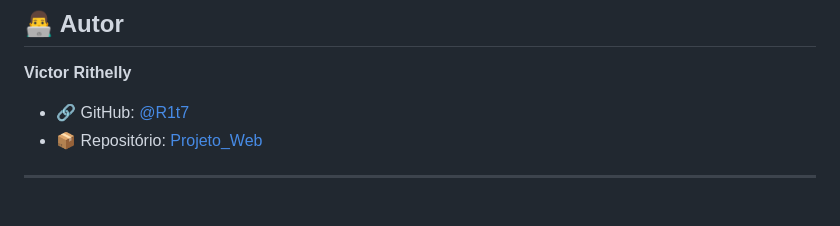
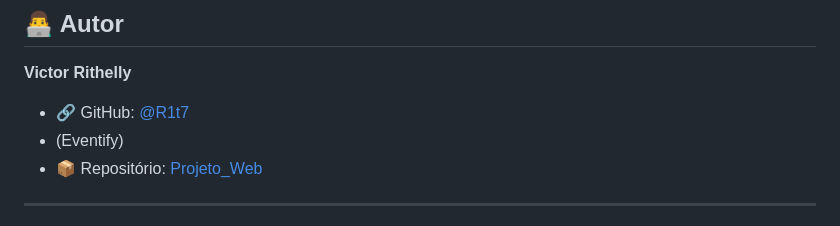
Before and after one commit to R1t7/Eventify, a Markdown page: README.md, the part around the change. Drawn GitHub-style.

```diff
--- a/README.md
+++ b/README.md
@@ -586,6 +586,7 @@ Este projeto está sob a licença MIT. Veja o arquivo [LICENSE](LICENSE) para ma
 **Victor Rithelly**
 
 - 🔗 GitHub: [@R1t7](https://github.com/R1t7)
+- (Eventify)
 - 📦 Repositório: [Projeto_Web](https://github.com/R1t7/Projeto_Web)
 
 ---
```
